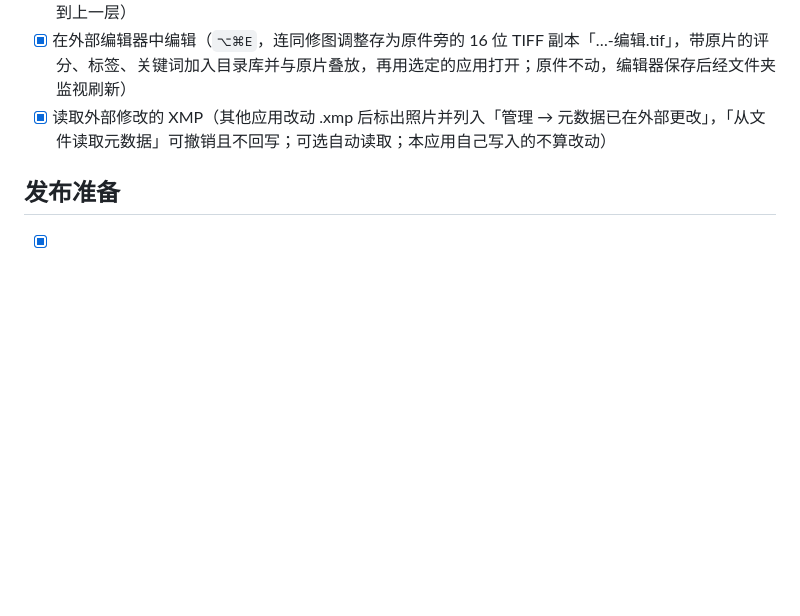
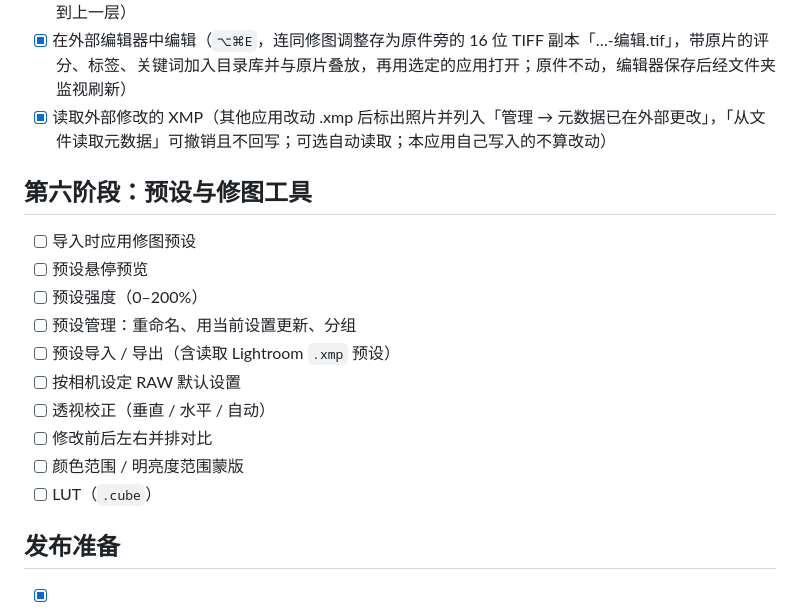
Before and after one commit to euynus/PhotoCatalog, a Markdown page: docs/roadmap.md, the part around the change. GitHub-like rendering; blank space fills up the shorter version.

Commit message:
docs(roadmap): phase 6 — presets and develop tools

```diff
--- a/docs/roadmap.md
+++ b/docs/roadmap.md
@@ -61,6 +61,19 @@
 - [x] 在外部编辑器中编辑（`⌥⌘E`，连同修图调整存为原件旁的 16 位 TIFF 副本「…-编辑.tif」，带原片的评分、标签、关键词加入目录库并与原片叠放，再用选定的应用打开；原件不动，编辑器保存后经文件夹监视刷新）
 - [x] 读取外部修改的 XMP（其他应用改动 .xmp 后标出照片并列入「管理 → 元数据已在外部更改」，「从文件读取元数据」可撤销且不回写；可选自动读取；本应用自己写入的不算改动）
 
+## 第六阶段：预设与修图工具
+
+- [ ] 导入时应用修图预设
+- [ ] 预设悬停预览
+- [ ] 预设强度（0–200%）
+- [ ] 预设管理：重命名、用当前设置更新、分组
+- [ ] 预设导入 / 导出（含读取 Lightroom `.xmp` 预设）
+- [ ] 按相机设定 RAW 默认设置
+- [ ] 透视校正（垂直 / 水平 / 自动）
+- [ ] 修改前后左右并排对比
+- [ ] 颜色范围 / 明亮度范围蒙版
+- [ ] LUT（`.cube`）
+
 ## 发布准备
 
 - [x] 50 万张规模：元数据以紧凑形式常驻内存（50 万张约 1 GB，未改用分页查询）；启动 1 秒内显示首屏、约 5 秒完整可用，筛选 / 排序 / 搜索 / 切换收藏 0.1–0.35 秒，评分约 50 毫秒（`--scale` 基准与真实界面实测）
```
